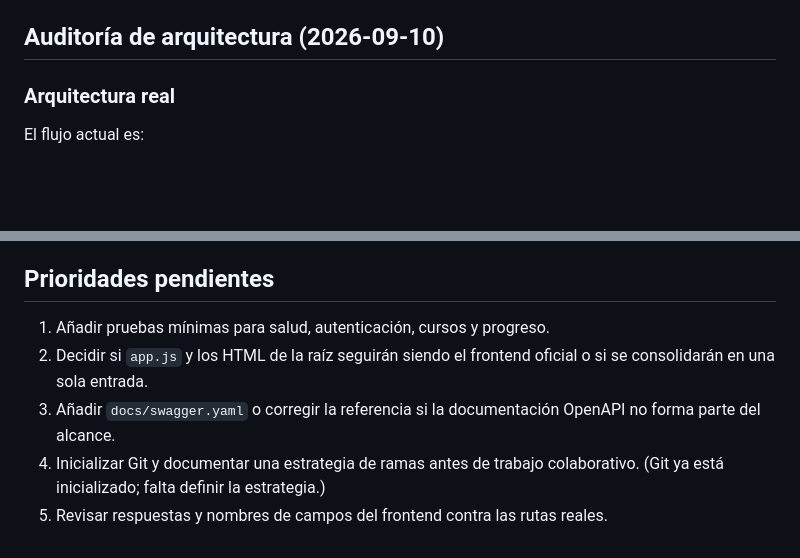
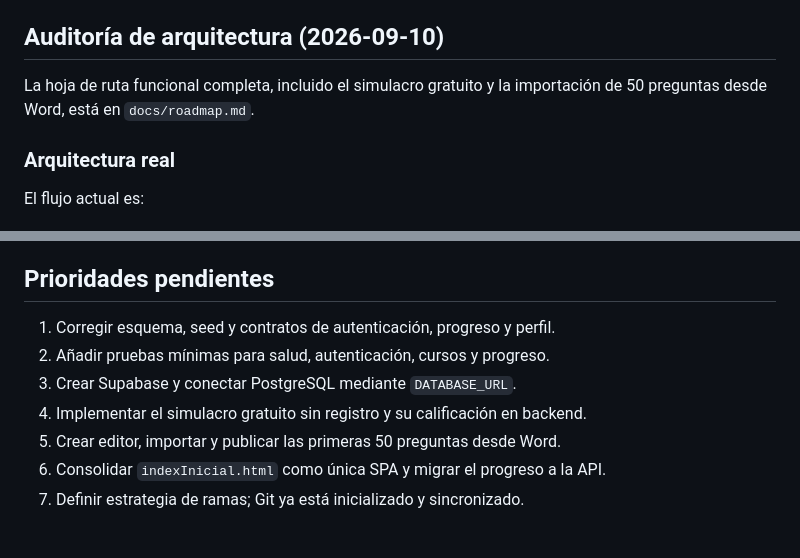
Before and after one commit to ecapdevilla/mooc-docente, a Markdown page: AGENTS.md, 2 parts joined by grey strips. GitHub-like rendering; blank space fills up the shorter version.

Commit message:
Define roadmap de simulacro y Supabase

```diff
--- a/AGENTS.md
+++ b/AGENTS.md
@@ -18,6 +18,8 @@ Este archivo es el contexto operativo mínimo para agentes de IA que trabajen en
 - Swagger es opcional: el servidor solo monta `/api-docs` si existe `docs/swagger.yaml`.
 
 ## Auditoría de arquitectura (2026-09-10)
+
+La hoja de ruta funcional completa, incluido el simulacro gratuito y la importación de 50 preguntas desde Word, está en `docs/roadmap.md`.
 
 ### Arquitectura real
 
@@ -146,8 +148,10 @@ El agente siguiente debe comenzar por `Siguiente acción concreta` y solo amplia
 
 ## Prioridades pendientes
 
-1. Añadir pruebas mínimas para salud, autenticación, cursos y progreso.
-2. Decidir si `app.js` y los HTML de la raíz seguirán siendo el frontend oficial o si se consolidarán en una sola entrada.
-3. Añadir `docs/swagger.yaml` o corregir la referencia si la documentación OpenAPI no forma parte del alcance.
-4. Inicializar Git y documentar una estrategia de ramas antes de trabajo colaborativo. (Git ya está inicializado; falta definir la estrategia.)
-5. Revisar respuestas y nombres de campos del frontend contra las rutas reales.
+1. Corregir esquema, seed y contratos de autenticación, progreso y perfil.
+2. Añadir pruebas mínimas para salud, autenticación, cursos y progreso.
+3. Crear Supabase y conectar PostgreSQL mediante `DATABASE_URL`.
+4. Implementar el simulacro gratuito sin registro y su calificación en backend.
+5. Crear editor, importar y publicar las primeras 50 preguntas desde Word.
+6. Consolidar `indexInicial.html` como única SPA y migrar el progreso a la API.
+7. Definir estrategia de ramas; Git ya está inicializado y sincronizado.
```
Also changed, not shown: docs/roadmap.md (added, +158 -0 lines).
